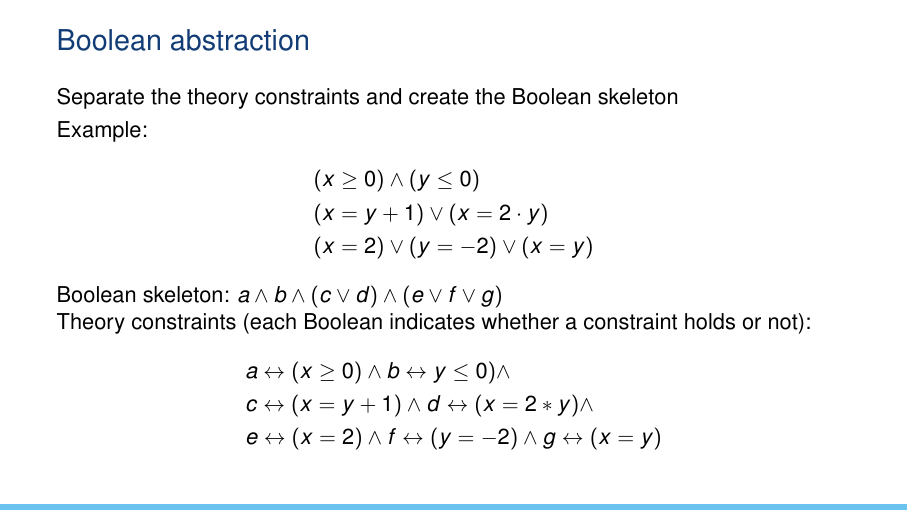
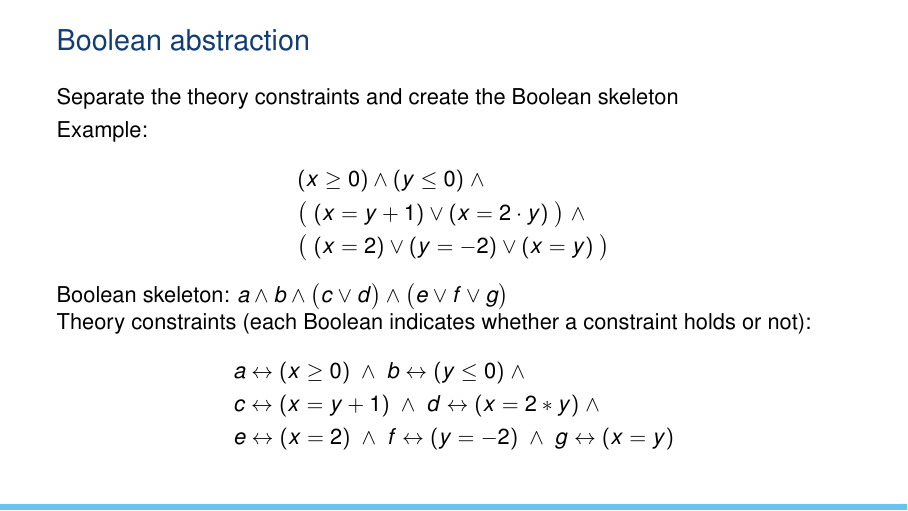
Before and after one commit to tias/constraint-solving-course, LaTeX slides (lectures/L07-SolvingEncoding.tex): page 13 of 65. Compiled offline with pdfLaTeX.

Commit message:
fix missing bracket in SMT 'Boolean Abstraction' slide

```diff
--- a/lectures/L07-SolvingEncoding.tex
+++ b/lectures/L07-SolvingEncoding.tex
@@ -326,19 +326,19 @@
 
   Example:
   \begin{align*}
-    & (x \geq 0) \land (y \leq 0) \\
-    & (x = y + 1) \lor (x = 2 \cdot y) \\
-    & (x = 2) \lor (y = -2) \lor (x = y)
+    & (x \geq 0) \land (y \leq 0) ~\land \\
+    & \big(~(x = y + 1) \lor (x = 2 \cdot y)~\big) ~\land \\
+    & \big(~(x = 2) \lor (y = -2) \lor (x = y)~\big)
   \end{align*}
 
   Boolean skeleton:
-  $a \land b \land (c \lor d) \land (e \lor f \lor g)$
+  $a \land b \land \big(c \lor d\big) \land \big(e \lor f \lor g\big)$
 
   Theory constraints (each Boolean indicates whether a constraint holds or not):
   \begin{align*}
-    &a \leftrightarrow (x \geq 0) \land b \leftrightarrow y \leq 0) \land \\
-    &c \leftrightarrow (x = y + 1) \land d \leftrightarrow (x = 2 * y) \land \\
-    &e \leftrightarrow (x = 2) \land f \leftrightarrow (y = -2) \land g \leftrightarrow (x = y)
+    &a \leftrightarrow (x \geq 0) ~\land~ b \leftrightarrow (y \leq 0) ~\land \\
+    &c \leftrightarrow (x = y + 1) ~\land~ d \leftrightarrow (x = 2 * y) ~\land \\
+    &e \leftrightarrow (x = 2) ~\land~ f \leftrightarrow (y = -2) ~\land~ g \leftrightarrow (x = y)
   \end{align*}
 \end{frame}
 
```
Also changed, not shown: lectures/L07-SolvingEncoding.pdf.
